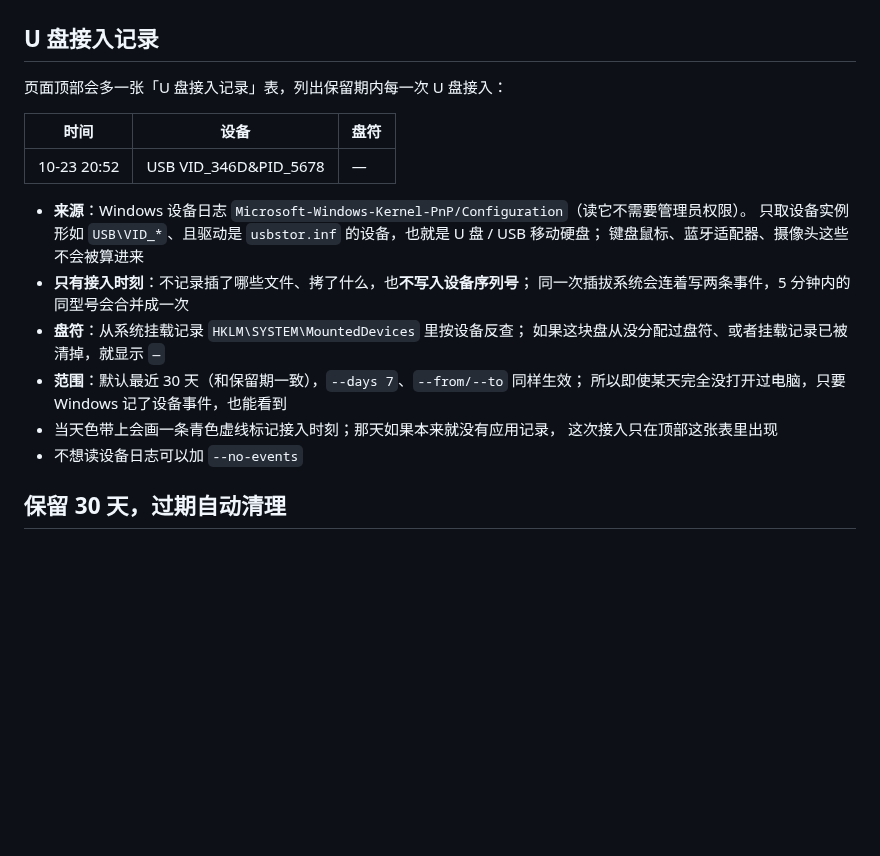
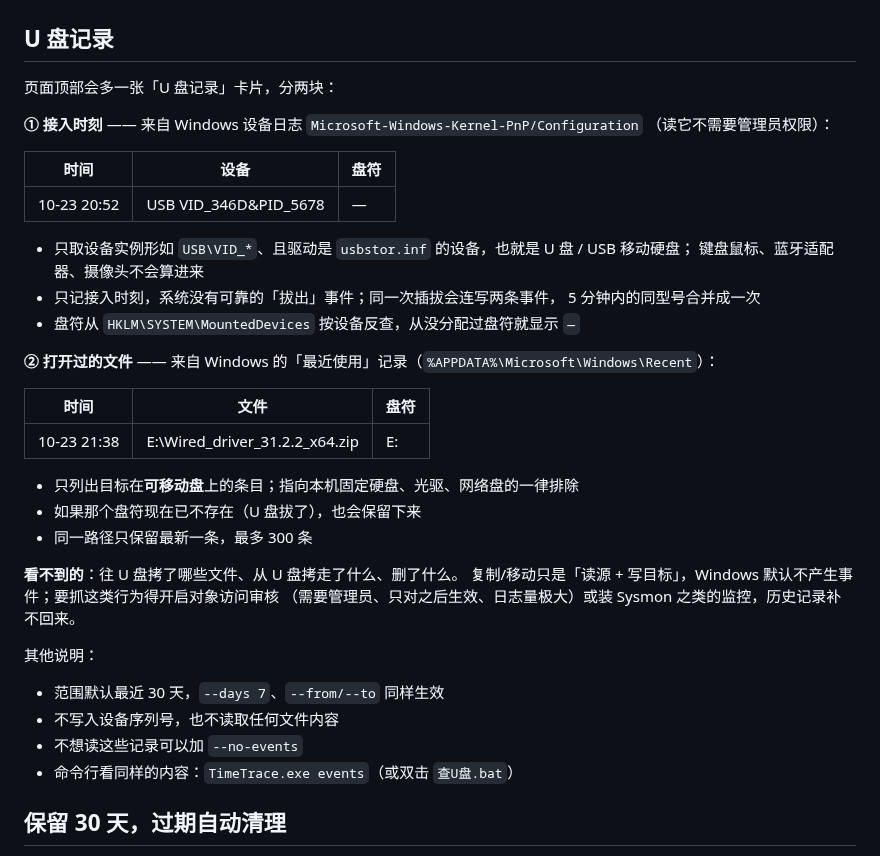
Before and after one commit to Weisifengbuxi/timetrace, a Markdown page: README.md, the part around one of its changes. Drawn GitHub-style; blank space fills up the shorter version.

```diff
--- a/README.md
+++ b/README.md
@@ -56,26 +56,43 @@ RustTimeNoter 记下了你每天的电脑使用情况，但它自带的报表只
 
 ![每天卡片](screenshot-day.png)
 
-## U 盘接入记录
+## U 盘记录
 
-页面顶部会多一张「U 盘接入记录」表，列出保留期内每一次 U 盘接入：
+页面顶部会多一张「U 盘记录」卡片，分两块：
+
+**① 接入时刻** —— 来自 Windows 设备日志 `Microsoft-Windows-Kernel-PnP/Configuration`
+（读它不需要管理员权限）：
 
 | 时间 | 设备 | 盘符 |
 | --- | --- | --- |
 | 10-23 20:52 | USB VID_346D&PID_5678 | — |
 
-- **来源**：Windows 设备日志 `Microsoft-Windows-Kernel-PnP/Configuration`（读它不需要管理员权限）。
-  只取设备实例形如 `USB\VID_*`、且驱动是 `usbstor.inf` 的设备，也就是 U 盘 / USB 移动硬盘；
-  键盘鼠标、蓝牙适配器、摄像头这些不会被算进来
-- **只有接入时刻**：不记录插了哪些文件、拷了什么，也**不写入设备序列号**；
-  同一次插拔系统会连着写两条事件，5 分钟内的同型号会合并成一次
-- **盘符**：从系统挂载记录 `HKLM\SYSTEM\MountedDevices` 里按设备反查；
-  如果这块盘从没分配过盘符、或者挂载记录已被清掉，就显示 `—`
-- **范围**：默认最近 30 天（和保留期一致），`--days 7`、`--from/--to` 同样生效；
-  所以即使某天完全没打开过电脑，只要 Windows 记了设备事件，也能看到
-- 当天色带上会画一条青色虚线标记接入时刻；那天如果本来就没有应用记录，
-  这次接入只在顶部这张表里出现
-- 不想读设备日志可以加 `--no-events`
+- 只取设备实例形如 `USB\VID_*`、且驱动是 `usbstor.inf` 的设备，也就是 U 盘 / USB 移动硬盘；
+  键盘鼠标、蓝牙适配器、摄像头不会算进来
+- 只记接入时刻，系统没有可靠的「拔出」事件；同一次插拔会连写两条事件，
+  5 分钟内的同型号合并成一次
+- 盘符从 `HKLM\SYSTEM\MountedDevices` 按设备反查，从没分配过盘符就显示 `—`
+
+**② 打开过的文件** —— 来自 Windows 的「最近使用」记录（`%APPDATA%\Microsoft\Windows\Recent`）：
+
+| 时间 | 文件 | 盘符 |
+| --- | --- | --- |
+| 10-23 21:38 | E:\Wired_driver_31.2.2_x64.zip | E: |
+
+- 只列出目标在**可移动盘**上的条目；指向本机固定硬盘、光驱、网络盘的一律排除
+- 如果那个盘符现在已不存在（U 盘拔了），也会保留下来
+- 同一路径只保留最新一条，最多 300 条
+
+**看不到的**：往 U 盘拷了哪些文件、从 U 盘拷走了什么、删了什么。
+复制/移动只是「读源 + 写目标」，Windows 默认不产生事件；要抓这类行为得开启对象访问审核
+（需要管理员、只对之后生效、日志量极大）或装 Sysmon 之类的监控，历史记录补不回来。
+
+其他说明：
+
+- 范围默认最近 30 天，`--days 7`、`--from/--to` 同样生效
+- 不写入设备序列号，也不读取任何文件内容
+- 不想读这些记录可以加 `--no-events`
+- 命令行看同样的内容：`TimeTrace.exe events`（或双击 `查U盘.bat`）
 
 ## 保留 30 天，过期自动清理
 
```
Also changed, not shown: other parts of README.md (+4 -3 lines), screenshot.png, 2 other files.
